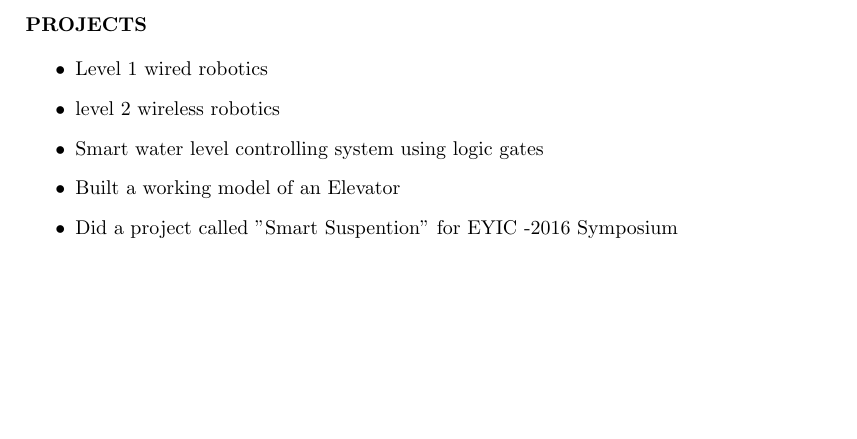
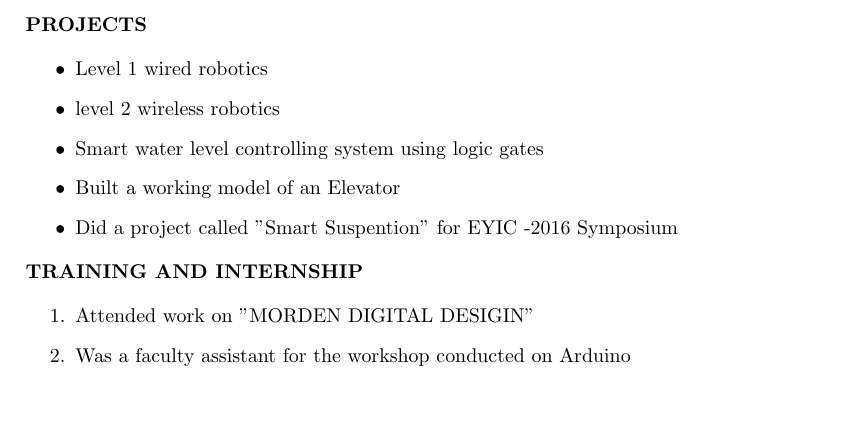
Before and after one commit to mukeshprajapati0694/Mukesh-Resume, a LaTeX CV (mukesh resume.tex): part of the page, cut so that both start at the same text. Compiled offline with pdfLaTeX.

Commit message:
ADDED MY TRAINING AND INTERNSHIP LIST
ADDED MT TRAINING AND INTERNSHIP LIST

```diff
--- a/mukesh resume.tex
+++ b/mukesh resume.tex
@@ -52,4 +52,12 @@ B.E & Ramrao Adik Institute Of Technology & Mumbai & 2018 & 5.6 \\
 \item Did a project called "Smart Suspention" for EYIC -2016 Symposium
 \end{itemize}
 \end{flushleft}
+
+\begin{flushleft}
+\textbf {TRAINING AND INTERNSHIP}\\
+\begin{enumerate}
+\item Attended work on "MORDEN DIGITAL DESIGIN"
+\item Was a faculty assistant for the workshop conducted on Arduino
+\end{enumerate}
+\end{flushleft}
 \end{document}
```
Also changed, not shown: mukesh resume.pdf, 2 other files.
